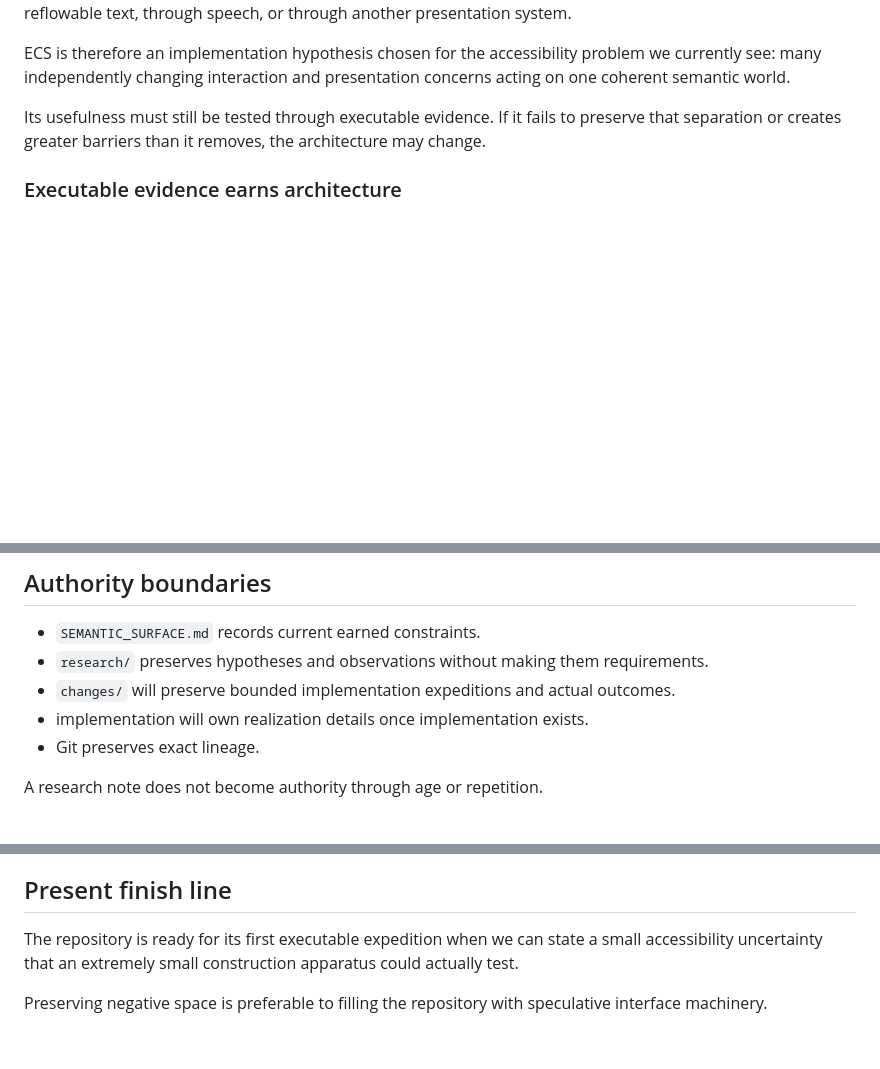
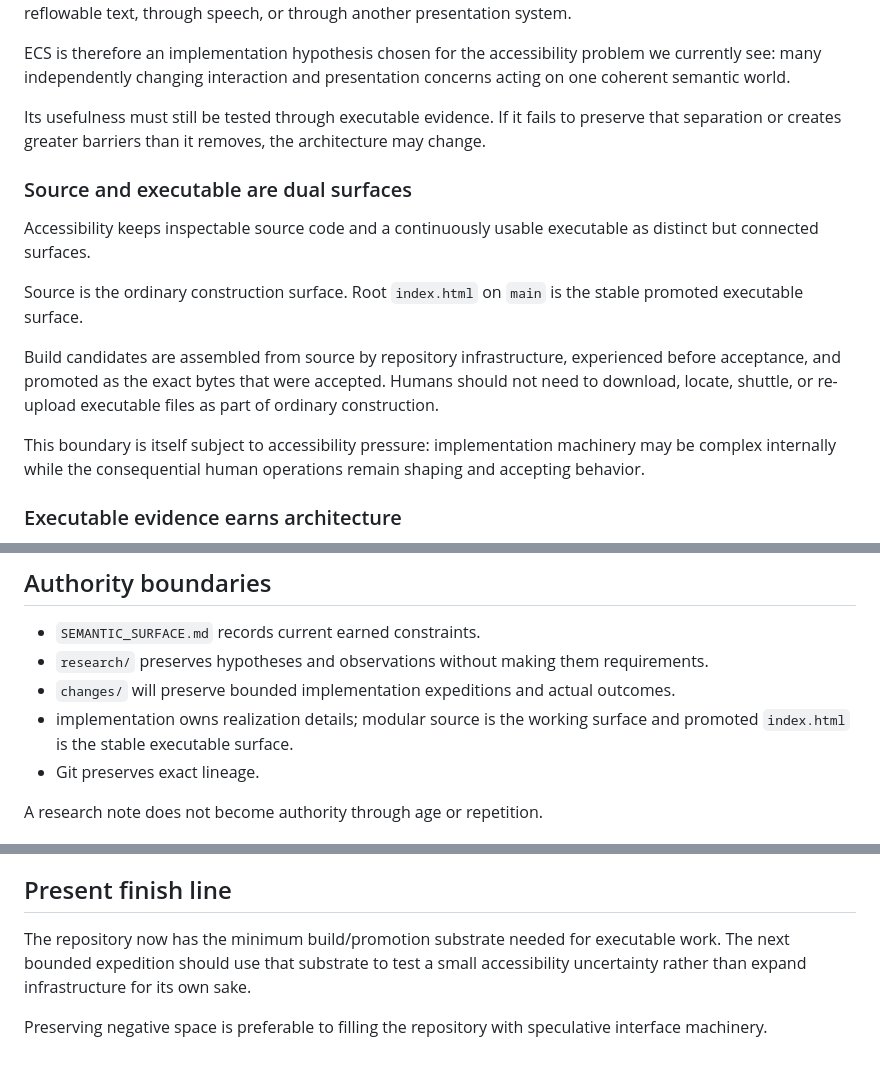
Before and after one commit to bonoj/Accessibility, a Markdown page: SEMANTIC_SURFACE.md, 3 parts joined by grey strips. Rendered like a GitHub page; blank space fills up the shorter version.

Commit message:
Promote dual source and executable surfaces to current authority

```diff
--- a/SEMANTIC_SURFACE.md
+++ b/SEMANTIC_SURFACE.md
@@ -73,6 +73,16 @@ ECS is therefore an implementation hypothesis chosen for the accessibility probl
 
 Its usefulness must still be tested through executable evidence. If it fails to preserve that separation or creates greater barriers than it removes, the architecture may change.
 
+### Source and executable are dual surfaces
+
+Accessibility keeps inspectable source code and a continuously usable executable as distinct but connected surfaces.
+
+Source is the ordinary construction surface. Root `index.html` on `main` is the stable promoted executable surface.
+
+Build candidates are assembled from source by repository infrastructure, experienced before acceptance, and promoted as the exact bytes that were accepted. Humans should not need to download, locate, shuttle, or re-upload executable files as part of ordinary construction.
+
+This boundary is itself subject to accessibility pressure: implementation machinery may be complex internally while the consequential human operations remain shaping and accepting behavior.
+
 ### Executable evidence earns architecture
 
 Do not prematurely decide that the correct apparatus is Foundry, a node graph, a canvas, a conversational agent, a voice interface, or any other favored mechanism merely because it is familiar.
@@ -86,7 +96,7 @@ Build bounded probes. Observe use. Promote mechanisms and vocabulary when they p
 - `SEMANTIC_SURFACE.md` records current earned constraints.
 - `research/` preserves hypotheses and observations without making them requirements.
 - `changes/` will preserve bounded implementation expeditions and actual outcomes.
-- implementation will own realization details once implementation exists.
+- implementation owns realization details; modular source is the working surface and promoted `index.html` is the stable executable surface.
 - Git preserves exact lineage.
 
 A research note does not become authority through age or repetition.
@@ -112,6 +122,6 @@ There is currently no commitment to:
 
 ## Present finish line
 
-The repository is ready for its first executable expedition when we can state a small accessibility uncertainty that an extremely small construction apparatus could actually test.
+The repository now has the minimum build/promotion substrate needed for executable work. The next bounded expedition should use that substrate to test a small accessibility uncertainty rather than expand infrastructure for its own sake.
 
 Preserving negative space is preferable to filling the repository with speculative interface machinery.
```
